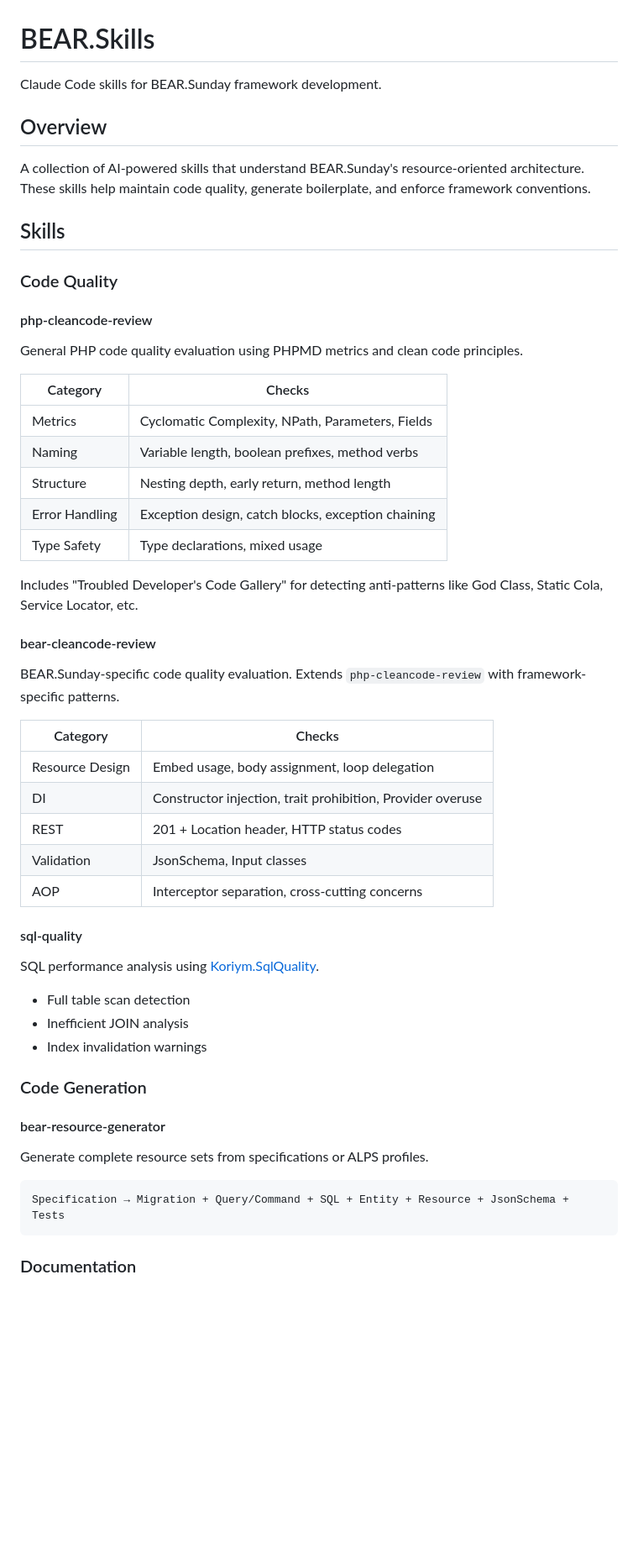
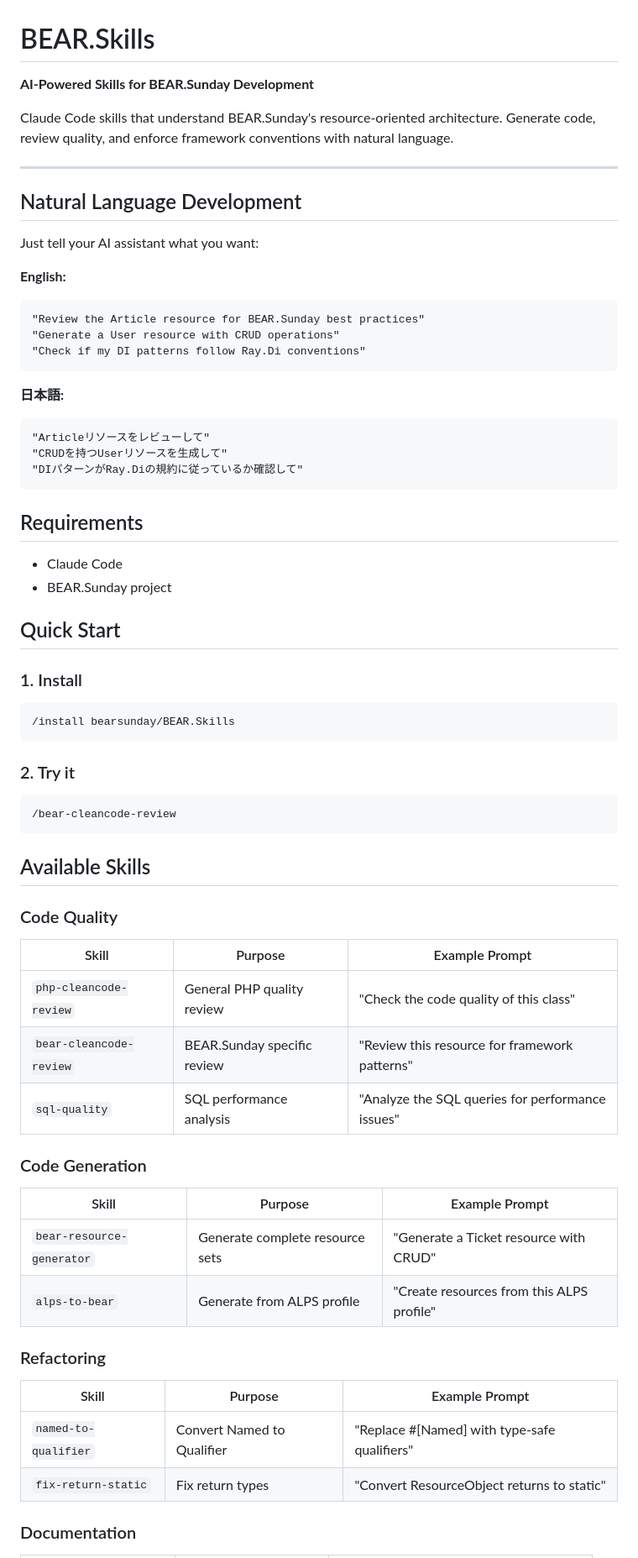
Before and after one commit to bearsunday/BEAR.Skills, a Markdown page: README.md, the part around one of its changes. Shown at 84% size. Drawn GitHub-style; blank space fills up the shorter version.

Commit message:
Rewrite README following xdebug-mcp style

````diff
--- a/README.md
+++ b/README.md
@@ -1,58 +1,71 @@
 # BEAR.Skills
 
-Claude Code skills for BEAR.Sunday framework development.
+**AI-Powered Skills for BEAR.Sunday Development**
 
-## Overview
+Claude Code skills that understand BEAR.Sunday's resource-oriented architecture. Generate code, review quality, and enforce framework conventions with natural language.
 
-A collection of AI-powered skills that understand BEAR.Sunday's resource-oriented architecture. These skills help maintain code quality, generate boilerplate, and enforce framework conventions.
+---
 
-## Skills
+## Natural Language Development
+
+Just tell your AI assistant what you want:
+
+**English:**
+```text
+"Review the Article resource for BEAR.Sunday best practices"
+"Generate a User resource with CRUD operations"
+"Check if my DI patterns follow Ray.Di conventions"
+```
+
+**日本語:**
+```text
+"Articleリソースをレビューして"
+"CRUDを持つUserリソースを生成して"
+"DIパターンがRay.Diの規約に従っているか確認して"
+```
+
+## Requirements
+
+- Claude Code
+- BEAR.Sunday project
+
+## Quick Start
+
+### 1. Install
+
+```text
+/install bearsunday/BEAR.Skills
+```
+
+### 2. Try it
+
+```text
+/bear-cleancode-review
+```
+
+## Available Skills
 
 ### Code Quality
 
-#### php-cleancode-review
-
-General PHP code quality evaluation using PHPMD metrics and clean code principles.
-
-| Category | Checks |
-|----------|--------|
-| Metrics | Cyclomatic Complexity, NPath, Parameters, Fields |
-| Naming | Variable length, boolean prefixes, method verbs |
-| Structure | Nesting depth, early return, method length |
-| Error Handling | Exception design, catch blocks, exception chaining |
-| Type Safety | Type declarations, mixed usage |
-
-Includes "Troubled Developer's Code Gallery" for detecting anti-patterns like God Class, Static Cola, Service Locator, etc.
-
-#### bear-cleancode-review
-
-BEAR.Sunday-specific code quality evaluation. Extends `php-cleancode-review` with framework-specific patterns.
-
-| Category | Checks |
-|----------|--------|
-| Resource Design | Embed usage, body assignment, loop delegation |
-| DI | Constructor injection, trait prohibition, Provider overuse |
-| REST | 201 + Location header, HTTP status codes |
-| Validation | JsonSchema, Input classes |
-| AOP | Interceptor separation, cross-cutting concerns |
-
-#### sql-quality
-
-SQL performance analysis using [Koriym.SqlQuality](https://github.com/koriym/Koriym.SqlQuality).
-
-- Full table scan detection
-- Inefficient JOIN analysis
-- Index invalidation warnings
+| Skill | Purpose | Example Prompt |
+|-------|---------|----------------|
+| `php-cleancode-review` | General PHP quality review | "Check the code quality of this class" |
+| `bear-cleancode-review` | BEAR.Sunday specific review | "Review this resource for framework patterns" |
+| `sql-quality` | SQL performance analysis | "Analyze the SQL queries for performance issues" |
 
 ### Code Generation
 
-#### bear-resource-generator
+| Skill | Purpose | Example Prompt |
+|-------|---------|----------------|
+| `bear-resource-generator` | Generate complete resource sets | "Generate a Ticket resource with CRUD" |
+| `alps-to-bear` | Generate from ALPS profile | "Create resources from this ALPS profile" |
 
-Generate complete resource sets from specifications or ALPS profiles.
+### Refactoring
 
-```
-Specification → Migration + Query/Command + SQL + Entity + Resource + JsonSchema + Tests
-```
+| Skill | Purpose | Example Prompt |
+|-------|---------|----------------|
+| `named-to-qualifier` | Convert Named to Qualifier | "Replace #[Named] with type-safe qualifiers" |
+| `fix-return-static` | Fix return types | "Convert ResourceObject returns to static" |
 
 ### Documentation
 
````
Also changed, not shown: other parts of README.md (+20 -72 lines).
